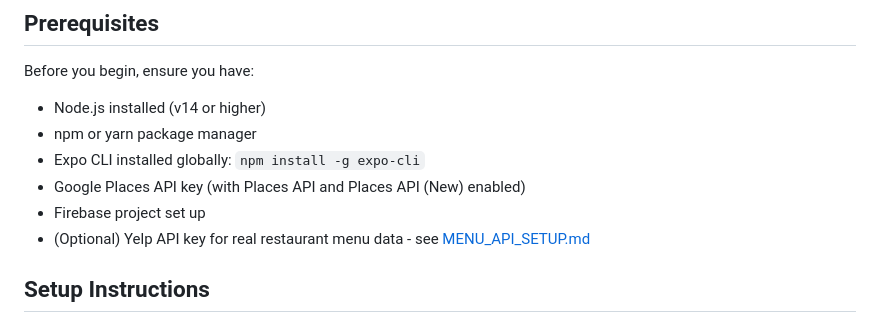
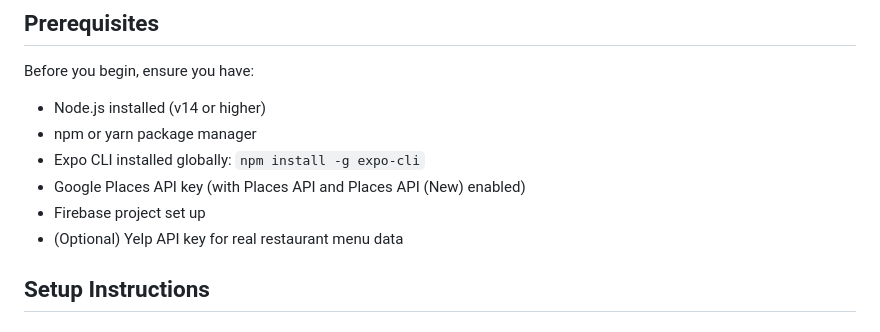
Before and after one commit to NirvairSinghSahi/uber-eats-clone, a Markdown page: README.md, the part around the change. Drawn GitHub-style.

Commit message:
Update README to remove optional Yelp API link
Removed link to MENU_API_SETUP.md from README.

```diff
--- a/README.md
+++ b/README.md
@@ -21,7 +21,7 @@ Before you begin, ensure you have:
 - Expo CLI installed globally: `npm install -g expo-cli`
 - Google Places API key (with Places API and Places API (New) enabled)
 - Firebase project set up
-- (Optional) Yelp API key for real restaurant menu data - see [MENU_API_SETUP.md](./MENU_API_SETUP.md)
+- (Optional) Yelp API key for real restaurant menu data
 
 ## Setup Instructions
 
```
